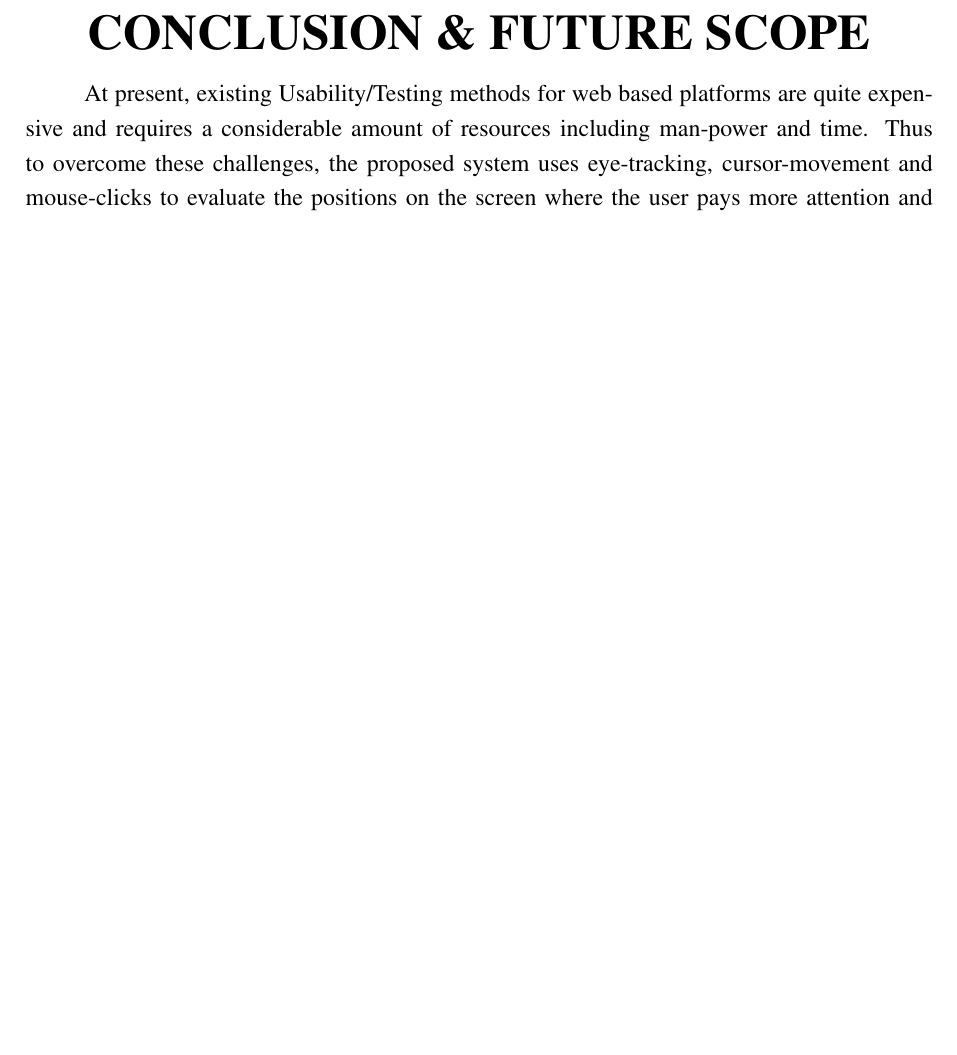
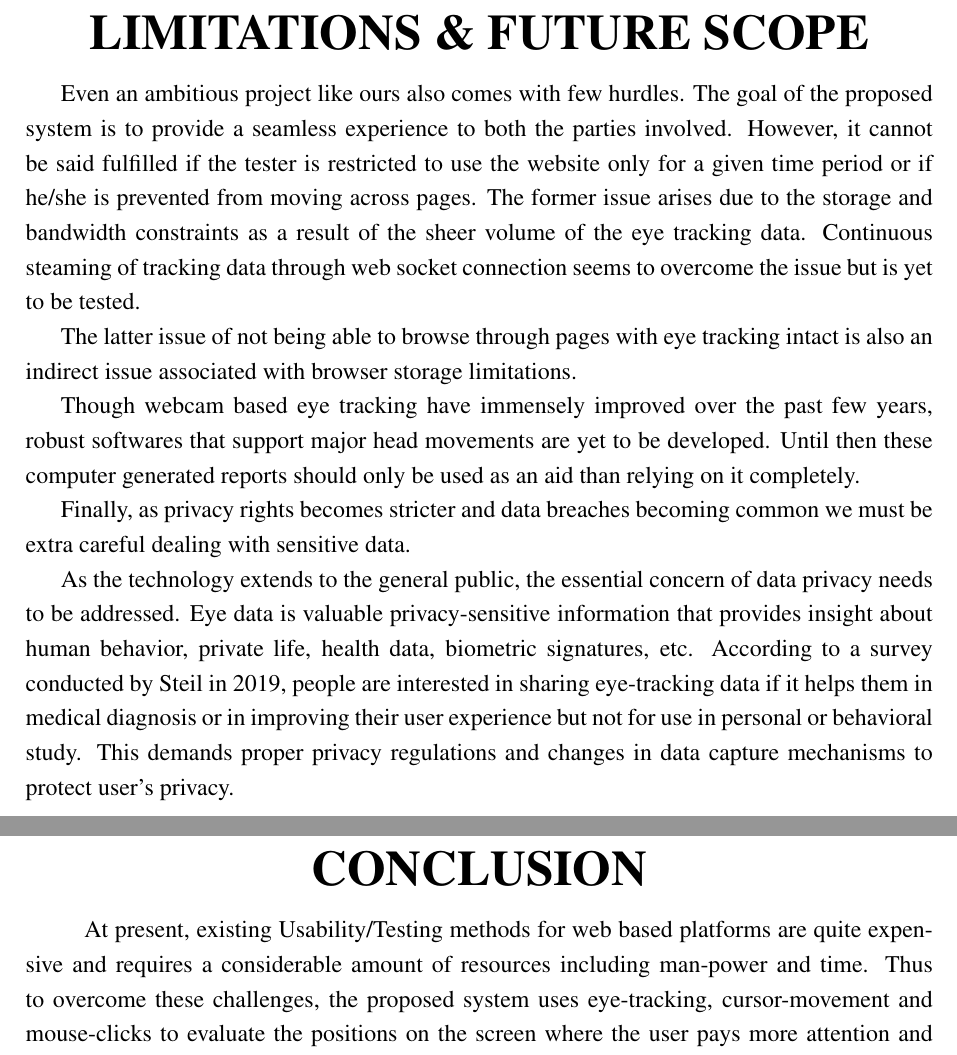
Before and after one commit to User-XP/Project-Report, a LaTeX thesis (Final-Report/report.tex): part of page 21 of 22 before the commit and two parts of pages 22 and 23 of 24 after it, the two joined at a grey line, cut so that both start at the same text, the shorter picture padded with empty space. Compiled offline with pdfLaTeX.

Commit message:
organised chapters

```diff
--- a/Final-Report/report.tex
+++ b/Final-Report/report.tex
@@ -59,7 +59,7 @@
 \author
 {   \textbf{Ganesh Sekhar (CHN16CS055)}\\
     \textbf{Shan Eapen Koshy (CHN16CS095)} \\[0.1mm]
-	\textbf{Sachin Sajan Punoose (CHN16CS)} \\[0.1mm]
+	\textbf{Sachin Sajan Punoose (CHN16CS092)} \\[0.1mm]
 	\textbf{S Hemanth (CHN16CS098)} \\[0.1mm]
 	\textbf{to}\\
  }
@@ -437,7 +437,19 @@ The following APIs allow the frontend to interact with backend for CRUD operatio
 \end{itemize}
 
 \newpage
-\chapter{CONCLUSION \& FUTURE SCOPE}
+\chapter{LIMITATIONS \& FUTURE SCOPE}
+Even an ambitious project like ours also comes with few hurdles. The goal of the proposed system is to provide a seamless experience to both the parties involved. However, it cannot be said fulfilled if the tester is restricted to use the website only for a given time period or if he/she is prevented from moving across pages. The former issue arises due to the storage and bandwidth constraints as a result of the sheer volume of the eye tracking data. Continuous steaming of tracking data through web socket connection seems to overcome the issue but is yet to be tested.
+
+The latter issue of not being able to browse through pages with eye tracking intact is also an indirect issue associated with browser storage limitations.
+
+Though webcam based eye tracking have immensely improved over the past few years, robust softwares that support major head movements are yet to be developed. Until then these computer generated reports should only be used as an aid than relying on it completely.
+
+Finally, as privacy rights becomes stricter and data breaches becoming common we must be extra careful dealing with sensitive data.
+
+As the technology extends to the general public, the essential concern of data privacy needs to be addressed. Eye data is valuable privacy-sensitive information that provides insight about human behavior, private life, health data, biometric signatures, etc. According to a survey conducted by Steil in 2019, people are interested in sharing eye-tracking data if it helps them in medical diagnosis or in improving their user experience but not for use in personal or behavioral study. This demands proper privacy regulations and changes in data capture mechanisms to protect user’s privacy.
+
+\newpage
+\chapter{CONCLUSION}
 \paragraph{}
 At present, existing Usability/\-Testing methods for web based platforms are quite expensive and requires a considerable amount of resources including man-power and time.
 Thus to overcome these challenges, the proposed system uses eye-tracking, cursor-movement and mouse-clicks to evaluate the positions on the screen where the user pays more attention and a score for each UI element is assigned from the resulting heat-map.
```
Also changed, not shown: Final-Report/report.pdf, Final-Report/report.tex (2 more changed lines), 7 other files.
